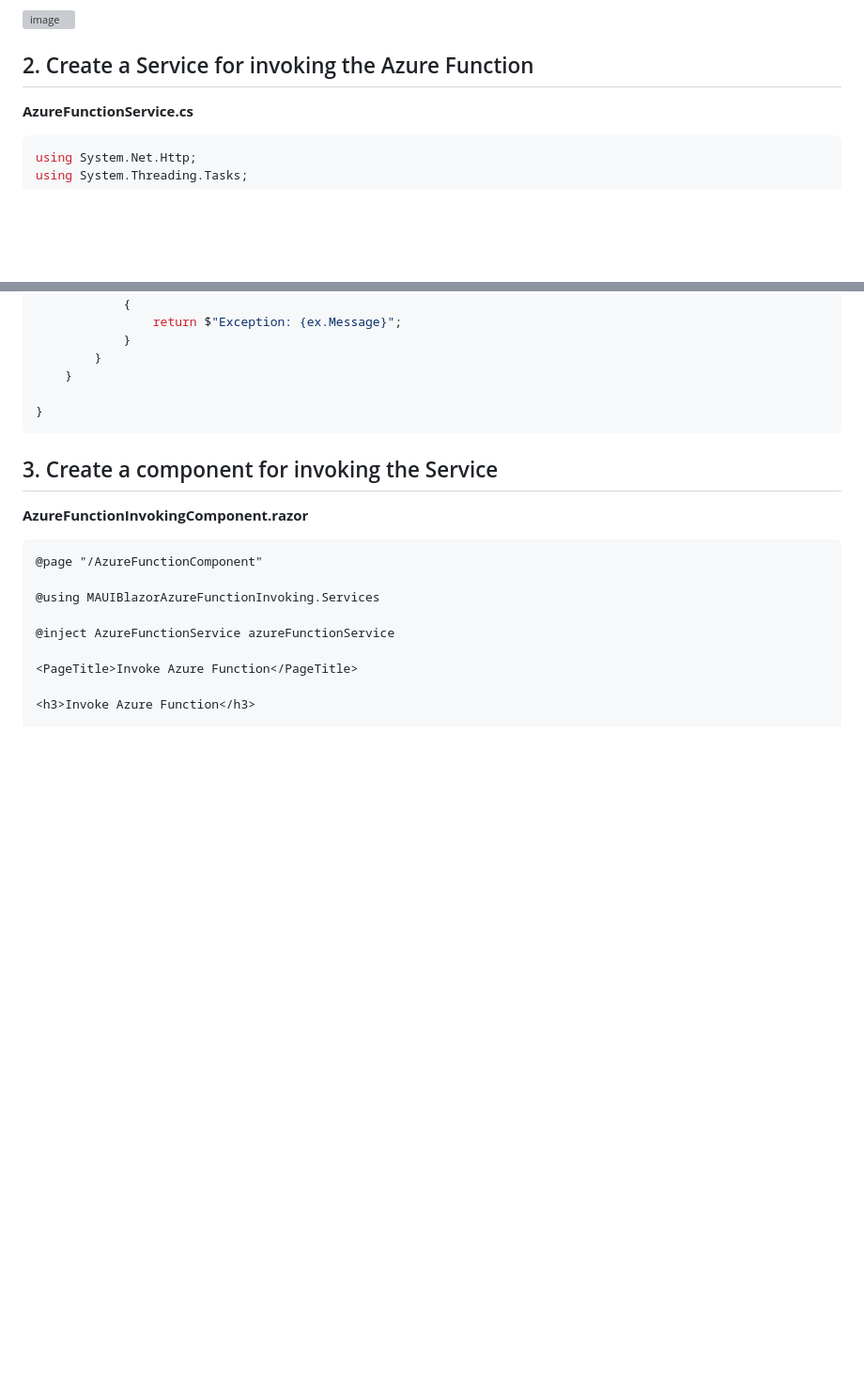
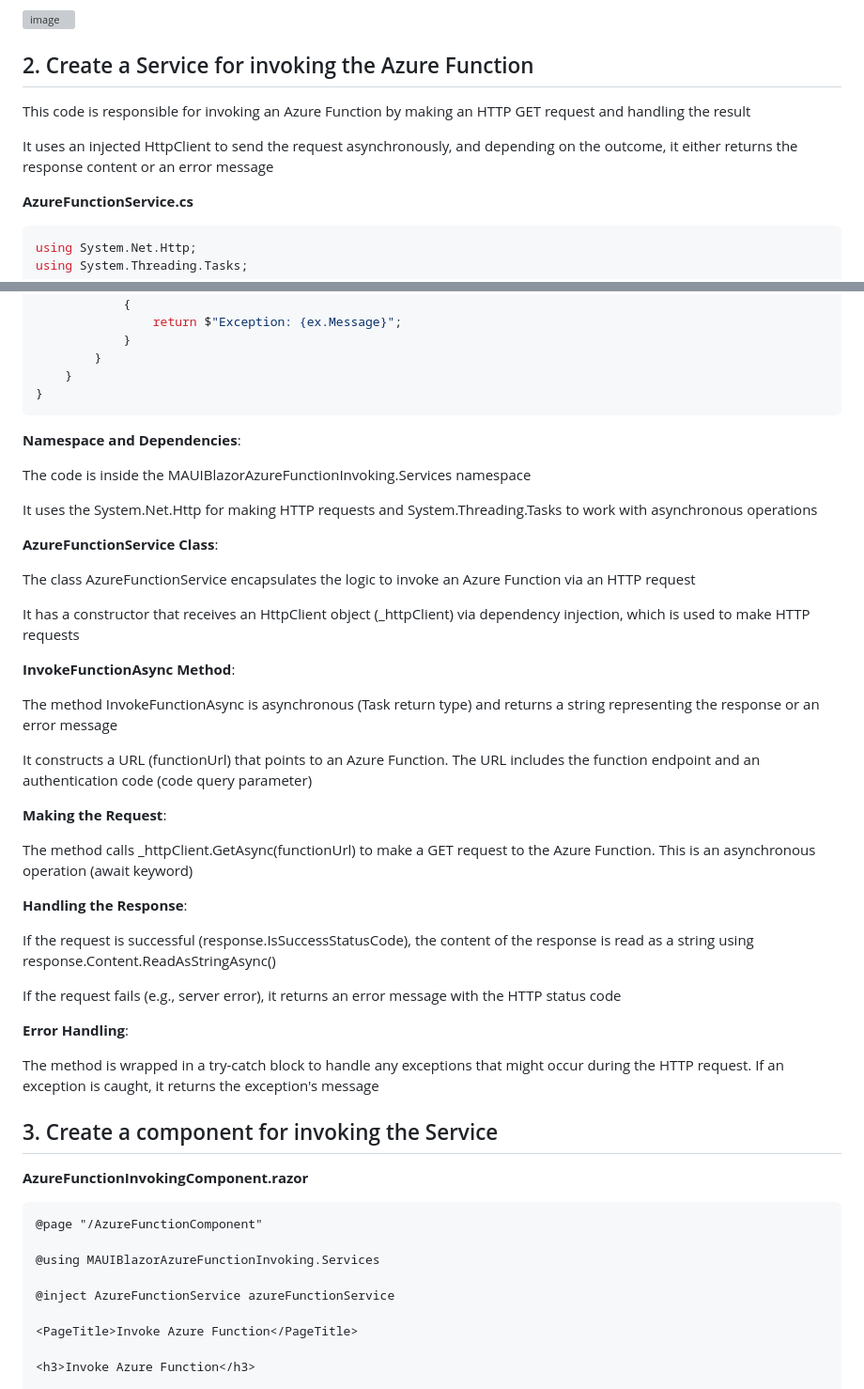
Before and after one commit to luiscoco/Curso_Aprende_Blazor-Nivel_Intermedio-MAUI_invoking_AzureFunction, a Markdown page: README.md, 2 parts joined by grey strips. Shown at 94% size. Drawn GitHub-style; blank space fills up the shorter version; grey boxes are pictures that could not be loaded.

````diff
--- a/README.md
+++ b/README.md
@@ -13,6 +13,10 @@
 ![image](https://github.com/user-attachments/assets/d510279f-c15b-4dbf-a275-c9e11e69c587)
 
 ## 2. Create a Service for invoking the Azure Function
+
+This code is responsible for invoking an Azure Function by making an HTTP GET request and handling the result
+
+It uses an injected HttpClient to send the request asynchronously, and depending on the outcome, it either returns the response content or an error message
 
 **AzureFunctionService.cs**
 
@@ -56,10 +60,40 @@ namespace MAUIBlazorAzureFunctionInvoking.Services
             }
         }
     }
-
 }
 ```
 
+**Namespace and Dependencies**:
+
+The code is inside the MAUIBlazorAzureFunctionInvoking.Services namespace
+
+It uses the System.Net.Http for making HTTP requests and System.Threading.Tasks to work with asynchronous operations
+
+**AzureFunctionService Class**:
+
+The class AzureFunctionService encapsulates the logic to invoke an Azure Function via an HTTP request
+
+It has a constructor that receives an HttpClient object (_httpClient) via dependency injection, which is used to make HTTP requests
+
+**InvokeFunctionAsync Method**:
+
+The method InvokeFunctionAsync is asynchronous (Task<string> return type) and returns a string representing the response or an error message
+
+It constructs a URL (functionUrl) that points to an Azure Function. The URL includes the function endpoint and an authentication code (code query parameter)
+
+**Making the Request**:
+
+The method calls _httpClient.GetAsync(functionUrl) to make a GET request to the Azure Function. This is an asynchronous operation (await keyword)
+
+**Handling the Response**:
+
+If the request is successful (response.IsSuccessStatusCode), the content of the response is read as a string using response.Content.ReadAsStringAsync()
+
+If the request fails (e.g., server error), it returns an error message with the HTTP status code
+
+**Error Handling**:
+
+The method is wrapped in a try-catch block to handle any exceptions that might occur during the HTTP request. If an exception is caught, it returns the exception's message
 
 ## 3. Create a component for invoking the Service
 
````
